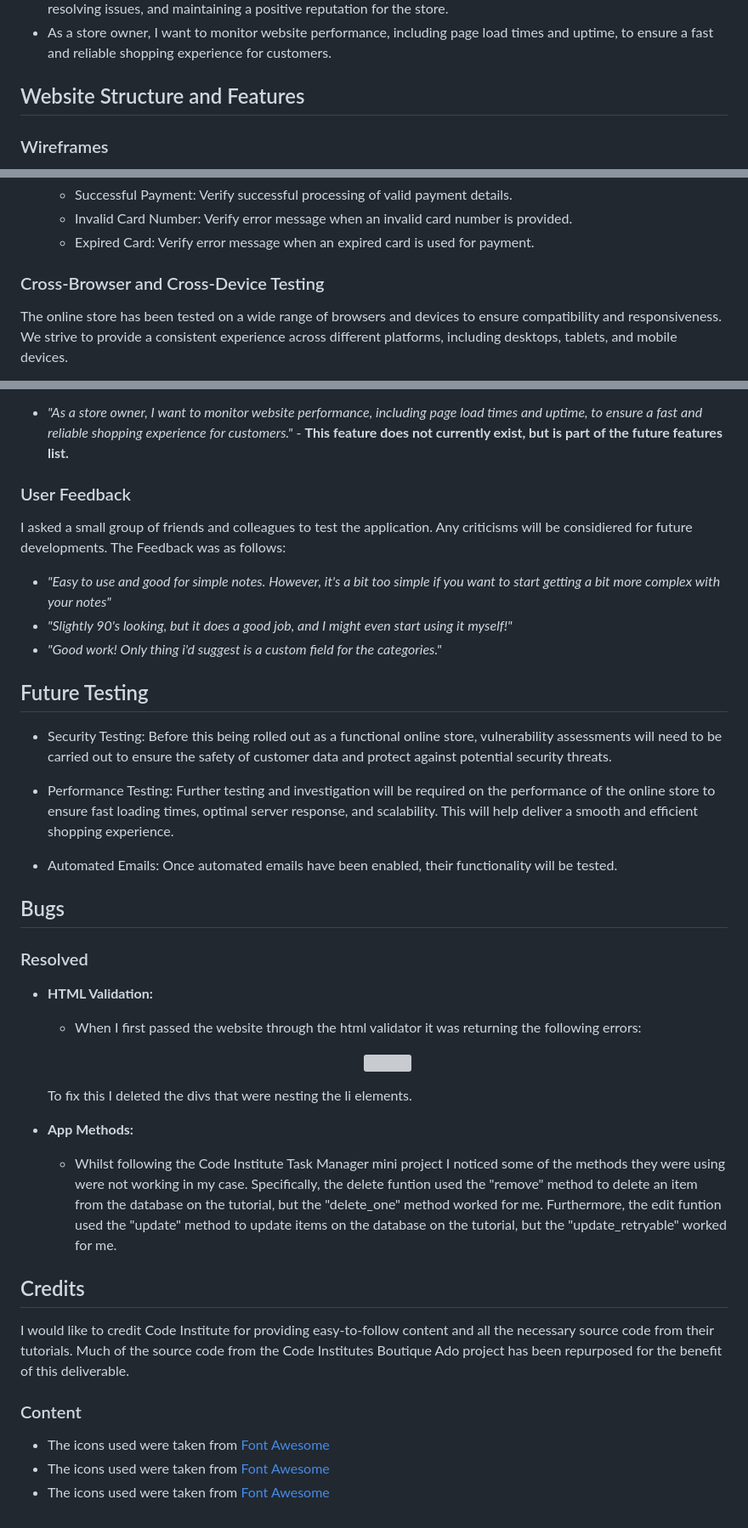
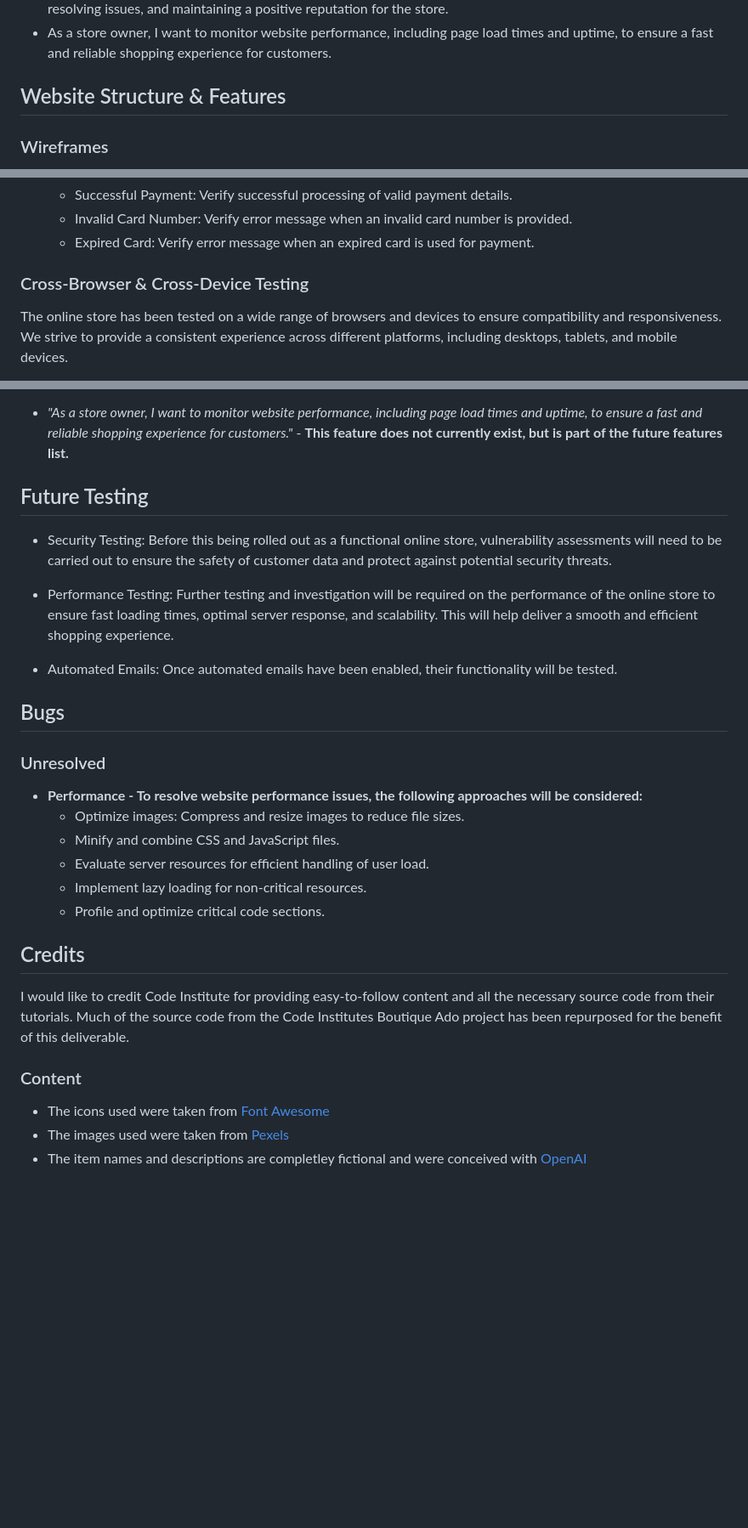
Before and after one commit to BMorrell92/BMorrell_Milestone_Project4, a Markdown page: README.md, 3 parts joined by grey strips. Shown at 85% size. Drawn GitHub-style; blank space fills up the shorter version; grey boxes are pictures that could not be loaded.

Commit message:
finalised readme

```diff
--- a/README.md
+++ b/README.md
@@ -66,7 +70,7 @@
 - As a store owner, I want to provide excellent customer support by promptly addressing customer inquiries, resolving issues, and maintaining a positive reputation for the store.
 - As a store owner, I want to monitor website performance, including page load times and uptime, to ensure a fast and reliable shopping experience for customers.
 
-## Website Structure and Features
+## Website Structure & Features
 
 ### Wireframes
 
@@ -171,7 +175,7 @@ Here are some of the tests that have been carried out:
   - Expired Card: Verify error message when an expired card is used for payment.
 
 
-### Cross-Browser and Cross-Device Testing
+### Cross-Browser & Cross-Device Testing
 
  The online store has been tested on a wide range of browsers and devices to ensure compatibility and responsiveness. We strive to provide a consistent experience across different platforms, including desktops, tablets, and mobile devices.
 
@@ -273,14 +272,6 @@ I conducted accessibility and performance testing to ensure our online store is
 
 - *"As a store owner, I want to monitor website performance, including page load times and uptime, to ensure a fast and reliable shopping experience for customers."* - **This feature does not currently exist, but is part of the future features list.**
 
-### User Feedback
-
-I asked a small group of friends and colleagues to test the application. Any criticisms will be considiered for future developments. The Feedback was as follows:
-
-- *"Easy to use and good for simple notes. However, it's a bit too simple if you want to start getting a bit more complex with your notes"*
-- *"Slightly 90's looking, but it does a good job, and I might even start using it myself!"*
-- *"Good work! Only thing i'd suggest is a custom field for the categories."*
-
 
 ## Future Testing
 
@@ -290,16 +281,17 @@ I asked a small group of friends and colleagues to test the application. Any cri
 
 - Automated Emails: Once automated emails have been enabled, their functionality will be tested.
 
+
 ## Bugs
 
-### Resolved
-- **HTML Validation:**
-    - When I first passed the website through the html validator it was returning the following errors:
-    <p align="center"><img src=""></p>
-    To fix this I deleted the divs that were nesting the li elements.
+### Unresolved
 
-- **App Methods:**
-  - Whilst following the Code Institute Task Manager mini project I noticed some of the methods they were using were not working in my case. Specifically, the delete funtion used the "remove" method to delete an item from the database on the tutorial, but the "delete_one" method worked for me. Furthermore, the edit funtion used the "update" method to update items on the database on the tutorial, but the "update_retryable" worked for me.
+- **Performance - To resolve website performance issues, the following approaches will be considered:**
+    - Optimize images: Compress and resize images to reduce file sizes.
+    - Minify and combine CSS and JavaScript files.
+    - Evaluate server resources for efficient handling of user load.
+    - Implement lazy loading for non-critical resources.
+    - Profile and optimize critical code sections.
 
 ## Credits
 
@@ -308,5 +300,5 @@ I would like to credit Code Institute for providing easy-to-follow content and a
 ### Content
 
 - The icons used were taken from [Font Awesome](https://fontawesome.com/)
-- The icons used were taken from [Font Awesome](https://fontawesome.com/)
-- The icons used were taken from [Font Awesome](https://fontawesome.com/)
+- The images used were taken from [Pexels](https://www.pexels.com/)
+- The item names and descriptions are completley fictional and were conceived with [OpenAI](https://chat.openai.com/)
```
Also changed, not shown: other parts of README.md (+19 -20 lines).
